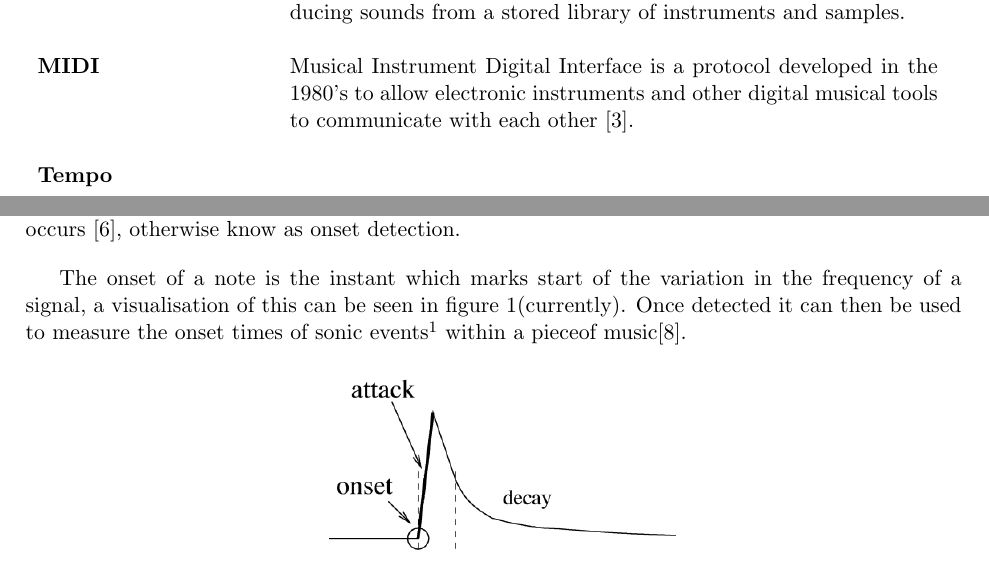
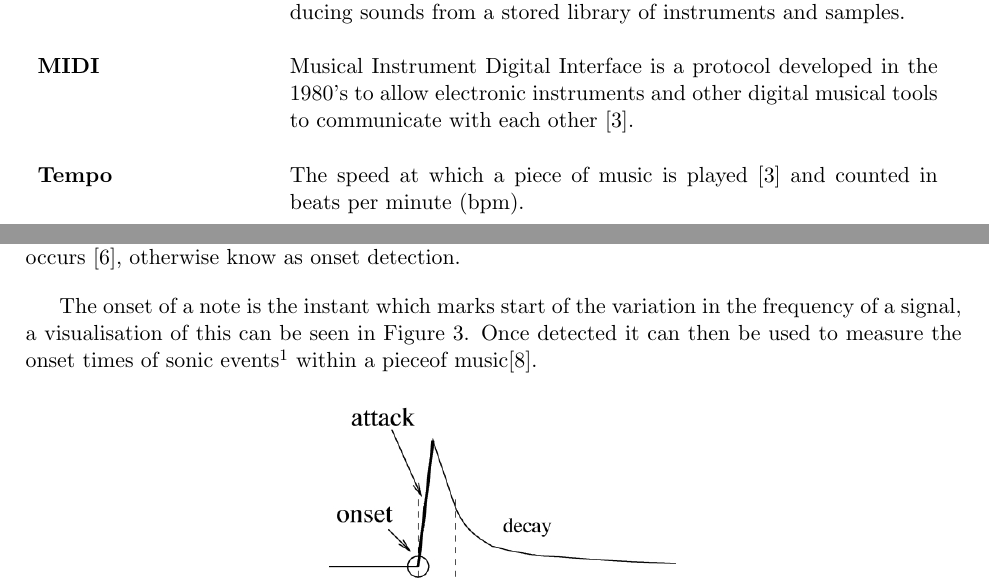
Before and after one commit to PhilHannant/Project_Report, a LaTeX document (CS_Project_Report_PAHannant.tex): two parts of pages 3 and 7 of 9, joined at a grey line, cut so that both start at the same text. Compiled offline with pdfLaTeX.

Commit message:
figure numbering better

```diff
--- a/CS_Project_Report_PAHannant.tex
+++ b/CS_Project_Report_PAHannant.tex
@@ -55,7 +55,7 @@ MSc Computer Science\\
 \textbf{Drum Module} & The device which serves as a central processing unit for an electronic drum kit, responsible for producing the sounds of the drum kit.\\\\
 \textbf{Electronic Drum Kit} & An electrical device which is played like an acoustic drum kit, producing sounds from a stored library of instruments and samples.\\\\
 \textbf{MIDI} & Musical Instrument Digital Interface is a protocol developed in the 1980's to allow electronic instruments and other digital musical tools to communicate with each other [3].\\\\
-\textbf{Tempo} &
+\textbf{Tempo} & The speed at which a piece of music is played \cite{oxford-comp} and counted in beats per minute (bpm).\\\\
 \end{tabular}
 \clearpage
 
@@ -102,9 +104,9 @@ With the basics of drum theory covered it is now possible to discuss the key ele
 
 
 \subsection{Beat Detection Background}
-Most of the early work on beat detection was as a by-product of research directed at other areas of music. The earliest work in this field can be attributed to H. C. Longuet-Higgins, who in 1976 while researching the psychological theory of how Western musicians perceive rhythmic and tonal relationships between notes. Produced an algorithm that was able to follow the beat of a performance and adjust the perceived tempo accordingly based on whether a note started earlier or later than expected \cite{allen-danneburg}. Longuet-Higgins' work was built on the premise that in order to percieve the rhythmic structure of a melody it is first necessary to identify the time at which each beat occurs \cite{longeut1}, otherwise know as onset detection.\par
+Most of the early work on beat detection was a by-product of research directed at other areas of musicical understanding. The earliest work in this field can be attributed to H. C. Longuet-Higgins, who in 1976 while researching the psychological theory of how Western musicians perceive rhythmic and tonal relationships between notes. Produced an algorithm that was able to follow the beat of a performance and adjust the perceived tempo accordingly based on whether a note started earlier or later than expected \cite{allen-danneburg}. Longuet-Higgins' work was built on the premise that in order to percieve the rhythmic structure of a melody it is first necessary to identify the time at which each beat occurs \cite{longeut1}, otherwise know as onset detection.\par
 
-The onset of a note is the instant which marks start of the variation in the frequency of a signal, a visualisation of this can be seen in figure 1(currently). Once detected it can then be used to measure the onset times of sonic events\footnote{A sonic event is a singular feature of a piece music which can be made up of one source or many\cite{sonic}, e.g. the hitting of a drum} within a pieceof music\cite{mirex-onset}.
+The onset of a note is the instant which marks start of the variation in the frequency of a signal, a visualisation of this can be seen in Figure~\ref{fig: Onset}. Once detected it can then be used to measure the onset times of sonic events\footnote{A sonic event is a singular feature of a piece music which can be made up of one source or many\cite{sonic}, e.g. the hitting of a drum} within a pieceof music\cite{mirex-onset}.
 
 \begin{figure}[h]
 	\centering
```
Also changed, not shown: CS_Project_Report_PAHannant.pdf, CS_Project_Report_PAHannant.tex (11 more changed lines), 6 other files.
